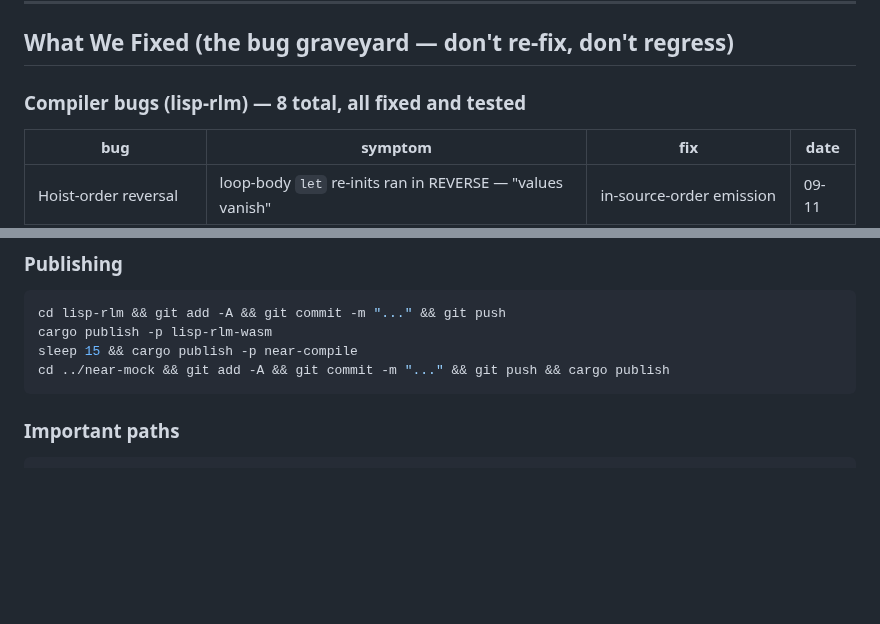
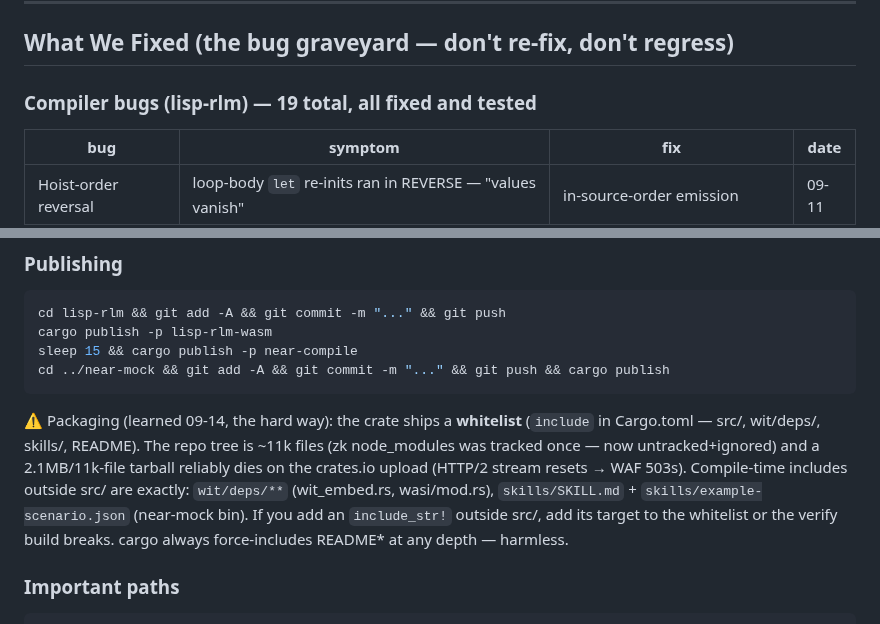
Before and after one commit to Kampouse/lisp-rlm, a Markdown page: PLAN.md, 2 parts joined by grey strips. Drawn GitHub-style; blank space fills up the shorter version.

````diff
--- a/PLAN.md
+++ b/PLAN.md
@@ -75,7 +75,7 @@ zk/bridge.py           — SHARED format bridge (snarkjs → NEAR LE-halves)
 
 ## What We Fixed (the bug graveyard — don't re-fix, don't regress)
 
-### Compiler bugs (lisp-rlm) — 8 total, all fixed and tested
+### Compiler bugs (lisp-rlm) — 19 total, all fixed and tested
 
 | bug | symptom | fix | date |
 |---|---|---|---|
@@ -315,6 +323,8 @@ sleep 15 && cargo publish -p near-compile
 cd ../near-mock && git add -A && git commit -m "..." && git push && cargo publish
 ```
 
+⚠️ Packaging (learned 09-14, the hard way): the crate ships a **whitelist** (`include` in Cargo.toml — src/, wit/deps/, skills/, README). The repo tree is ~11k files (zk node_modules was tracked once — now untracked+ignored) and a 2.1MB/11k-file tarball reliably dies on the crates.io upload (HTTP/2 stream resets → WAF 503s). Compile-time includes outside src/ are exactly: `wit/deps/**` (wit_embed.rs, wasi/mod.rs), `skills/SKILL.md` + `skills/example-scenario.json` (near-mock bin). If you add an `include_str!` outside src/, add its target to the whitelist or the verify build breaks. cargo always force-includes README* at any depth — harmless.
+
 ### Important paths
 ```
 /Users/j-p/dev/stuff/lisp-rlm/          — compiler + tools + tests
````
Also changed, not shown: other parts of PLAN.md (+18 -10 lines).
